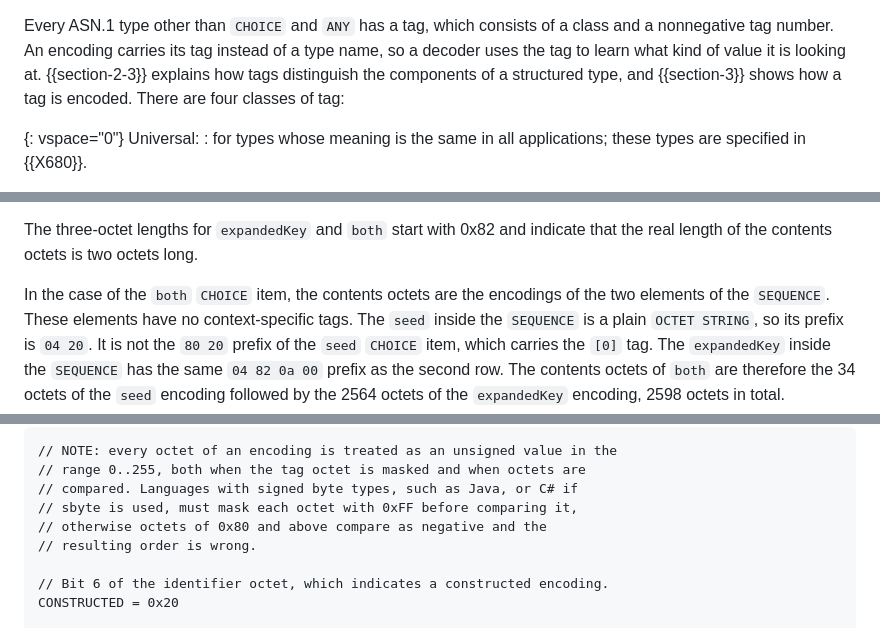
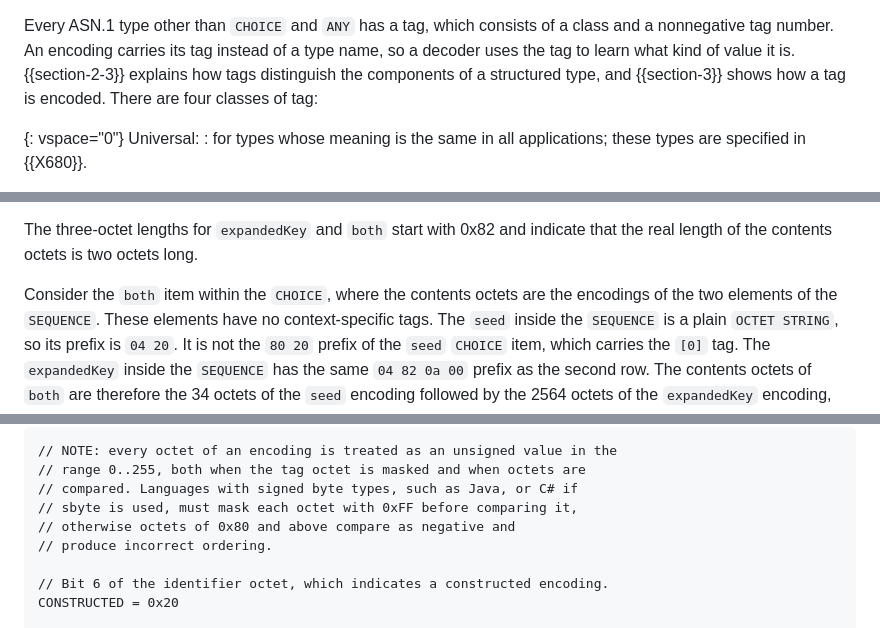
Before and after one commit to CBonnell/draft-housley-asn1-layman-guide, a Markdown page: draft-housley-asn1-layman-guide.md, 3 parts joined by grey strips. GitHub-like rendering.

Commit message:
Russ fixes

```diff
--- a/draft-housley-asn1-layman-guide.md
+++ b/draft-housley-asn1-layman-guide.md
@@ -293,7 +293,7 @@ defined with the assignment operator, as in
 Every ASN.1 type other than `CHOICE` and `ANY` has a tag, which
 consists of a class and a nonnegative tag number. An encoding carries
 its tag instead of a type name, so a decoder uses the tag to learn what
-kind of value it is looking at. {{section-2-3}} explains how tags
+kind of value it is. {{section-2-3}} explains how tags
 distinguish the components of a structured type, and {{section-3}}
 shows how a tag is encoded. There are four classes of tag:
 
@@ -644,8 +644,8 @@ The three-octet lengths for `expandedKey` and `both` start with 0x82
 and indicate that the real length of the contents octets is two
 octets long.
 
-In the case of the `both` `CHOICE` item, the contents octets are the
-encodings of the two elements of the `SEQUENCE`. These elements have no
+Consider the `both` item within the `CHOICE`, where the contents octets
+are the encodings of the two elements of the `SEQUENCE`. These elements have no
 context-specific tags. The `seed` inside the `SEQUENCE` is a plain
 `OCTET STRING`, so its prefix is `04 20`. It is not
 the `80 20` prefix of the `seed` `CHOICE` item, which carries the `[0]`
@@ -1863,8 +1863,8 @@ A simple pseudo-code version of the sort (in-place) would look like:
 // range 0..255, both when the tag octet is masked and when octets are
 // compared. Languages with signed byte types, such as Java, or C# if
 // sbyte is used, must mask each octet with 0xFF before comparing it,
-// otherwise octets of 0x80 and above compare as negative and the
-// resulting order is wrong.
+// otherwise octets of 0x80 and above compare as negative and
+// produce incorrect ordering.
 
 // Bit 6 of the identifier octet, which indicates a constructed encoding.
 CONSTRUCTED = 0x20
```
Also changed, not shown: other parts of draft-housley-asn1-layman-guide.md (+1 -1 lines).
